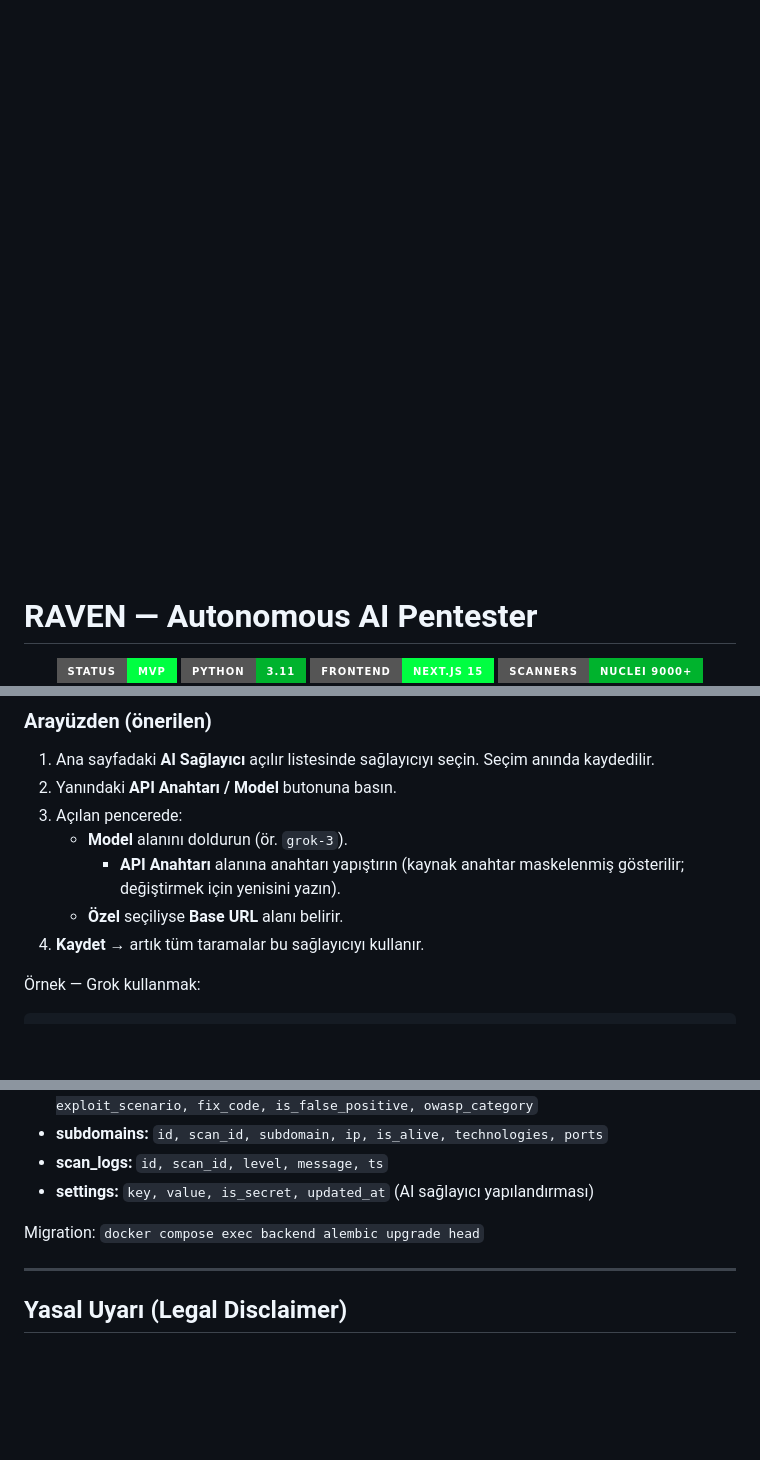
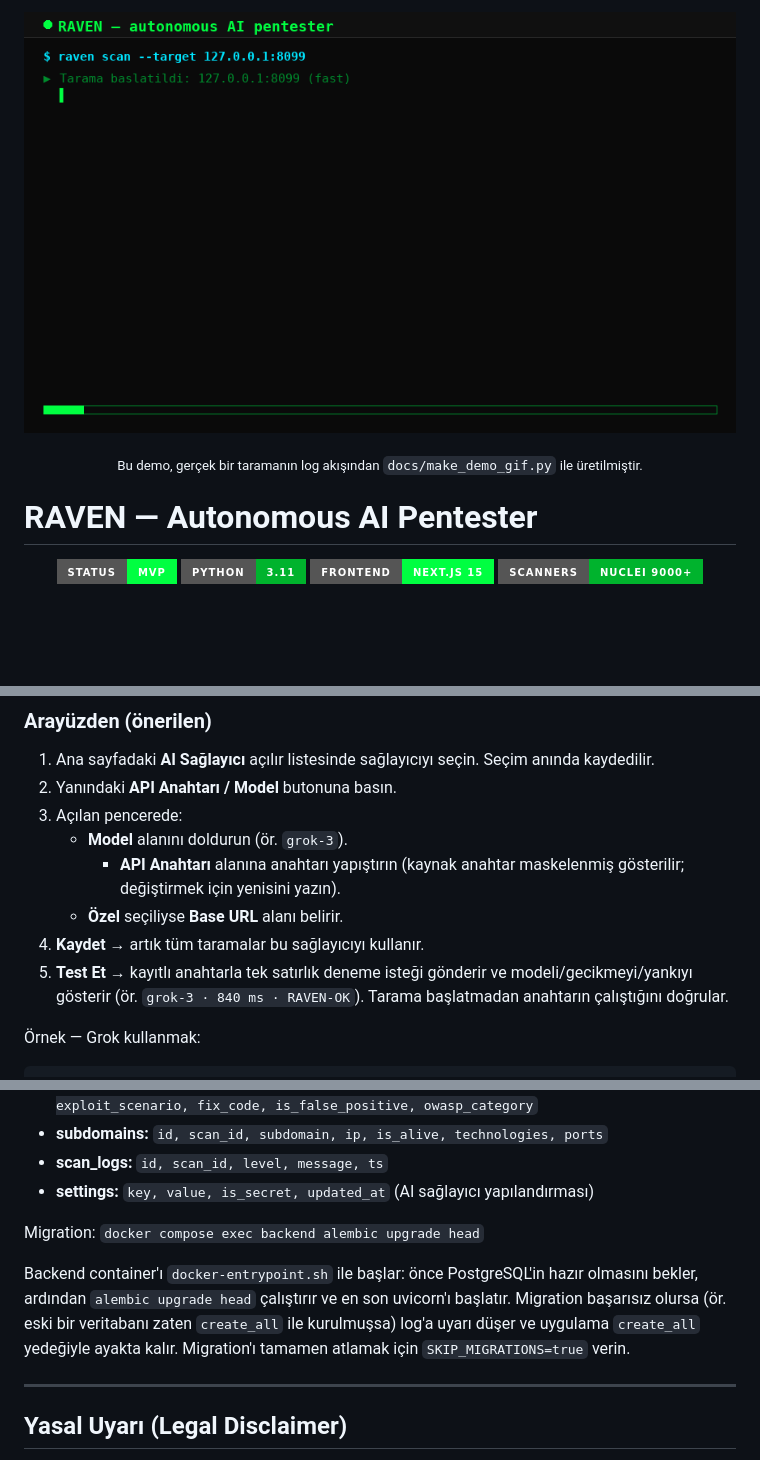
Before and after one commit to argenatechlabs/RAVEN, a Markdown page: README.md, 3 parts joined by grey strips. Rendered like a GitHub page; pictures changed too: docs/demo.gif; badges without logos; blank space fills up the shorter version.

```diff
--- a/README.md
+++ b/README.md
@@ -1,5 +1,8 @@
 <p align="center">
   <img src="docs/demo.gif" alt="RAVEN demo" width="720" />
+</p>
+<p align="center">
+  <sub>Bu demo, gerçek bir taramanın log akışından <code>docs/make_demo_gif.py</code> ile üretilmiştir.</sub>
 </p>
 
 # RAVEN — Autonomous AI Pentester
@@ -226,6 +229,9 @@ RAVEN, **istediğiniz her AI'yi** kullanmanızı sağlar:
      gösterilir; değiştirmek için yenisini yazın).
    - **Özel** seçiliyse **Base URL** alanı belirir.
 4. **Kaydet** → artık tüm taramalar bu sağlayıcıyı kullanır.
+5. **Test Et** → kayıtlı anahtarla tek satırlık deneme isteği gönderir ve
+   modeli/gecikmeyi/yankıyı gösterir (ör. `grok-3 · 840 ms · RAVEN-OK`).
+   Tarama başlatmadan anahtarın çalıştığını doğrular.
 
 Örnek — Grok kullanmak:
 
@@ -567,6 +577,12 @@ derlemesini çalıştırır. Gerekli bağımlılıklar `backend/requirements-dev
 
 Migration: `docker compose exec backend alembic upgrade head`
 
+Backend container'ı `docker-entrypoint.sh` ile başlar: önce PostgreSQL'in hazır
+olmasını bekler, ardından `alembic upgrade head` çalıştırır ve en son uvicorn'ı
+başlatır. Migration başarısız olursa (ör. eski bir veritabanı zaten
+`create_all` ile kurulmuşsa) log'a uyarı düşer ve uygulama `create_all` yedeğiyle
+ayakta kalır. Migration'ı tamamen atlamak için `SKIP_MIGRATIONS=true` verin.
+
 ---
 
 ## Yasal Uyarı (Legal Disclaimer)
```
Also changed, not shown: other parts of README.md (+4 -0 lines), 11 other files.
